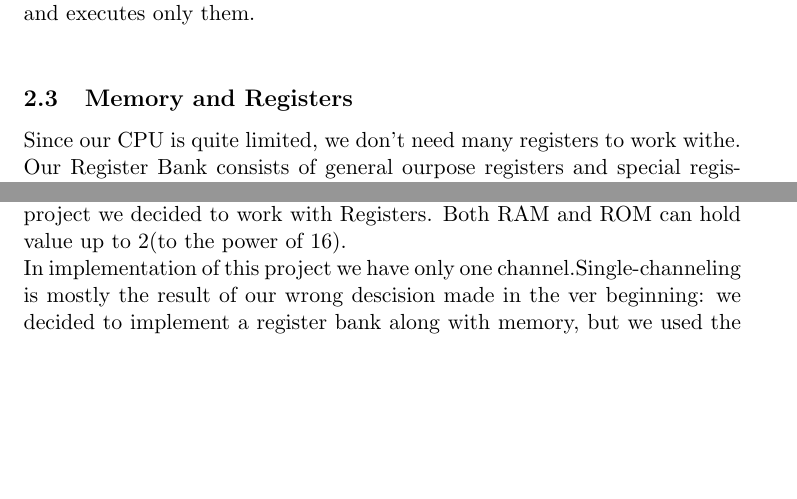
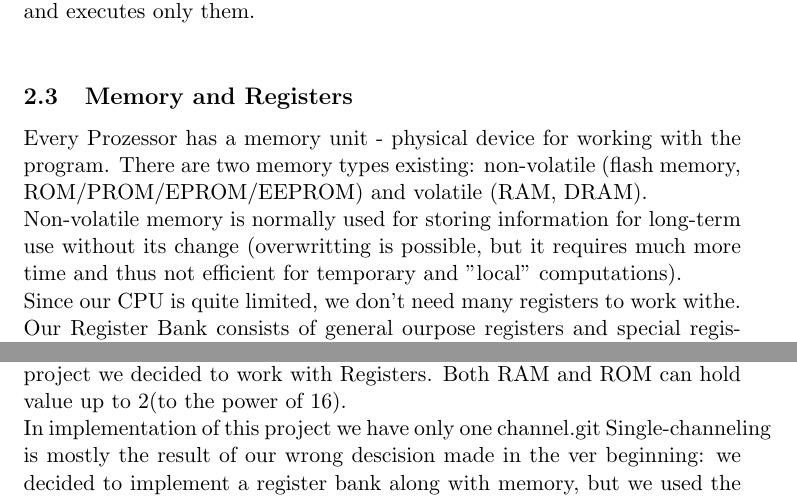
Before and after one commit to xamoeY/uni, a LaTeX document (proj/doc/review.tex): two parts of pages 7 and 8 of 10, joined at a grey line, cut so that both start at the same text, the shorter picture padded with empty space. Compiled offline with pdfLaTeX.

Commit message:
new vcd file of ggt program and Memory-subsection is extended

```diff
--- a/proj/doc/review.tex
+++ b/proj/doc/review.tex
@@ -169,11 +169,13 @@ alisa@comrade ~/u/proj> python2 assembler.py programs/test.asm
 Assembler contains "translating rules" for all instructions mentioned in ISA, so that Control Unit (in our case also ALU) deals only with actual opcodes and executes only them.\\
 
 \subsection{Memory and Registers}
+Every Prozessor has a memory unit - physical device for working with the program. There are two memory types existing: non-volatile (flash memory,  ROM/PROM/EPROM/EEPROM) and volatile (RAM, DRAM).\\
+Non-volatile memory is normally used for storing information for long-term use without its change (overwritting is possible, but it requires much more time and thus not efficient for temporary and "local" computations).\\
 Since our CPU is quite limited, we don't need many registers to work withe. Our Register Bank consists of general ourpose registers and special registers (you have seen them is ISA describtion). We have implemented special registers to partially substitute flags and some hatdware units. For example we have "pc" register, that gets the adress of next instruction directly from CU (we don't have selfseficient Program Counter, in our case the number of next instruction is the number of the line, where particular instruction is located).\\
 Apart from Register Bank, we have RAM and ROM. Where ROM gives "the number of certain actual instruction" back - holds the address of the instructions. ROM is initialized inside simulation program as well as Control Unit.\\
 In our project ROM has 3 parameters: Rom(dout, addr, CONTENT), where first two are pretty clear. The third parameter of ROM is initialized with the help of special function "load\_program(path)", that loads the program into list of instructions and returns teh list of instructions as unsigned shorts. Afterwards every decoded instruction is assigned an  unique integer, which represents certain location (adrress) in static memory.\\
 RAM is limited with 32 cells. We havn't implemented any instructions excpet from "store" and "load" to work with the memory directly - in this project we decided to work with Registers. Both RAM and ROM can hold value up to 2(to the power of 16). \\
-In implementation of this project we have only one channel.Single-channeling is mostly the result of our wrong descision made in the ver beginning: we decided to implement a register bank along with memory, but we used the naive realization - a list of registers. We could built distinct registers inside of control unit, so that we had access to separate registers without any time dependency (here the dependency between registers at one clk.posedge is meant).\\
+In implementation of this project we have only one channel.git Single-channeling is mostly the result of our wrong descision made in the ver beginning: we decided to implement a register bank along with memory, but we used the naive realization - a list of registers. We could built distinct registers inside of control unit, so that we had access to separate registers without any time dependency (here the dependency between registers at one clk.posedge is meant).\\
 
 \subsection{Instruction Unit}
 Since we have restricted the lenght of words and instruction size to the same value (16bit, or 2byte), decoding an instruction became really easy:
```
Also changed, not shown: 1 other file.
